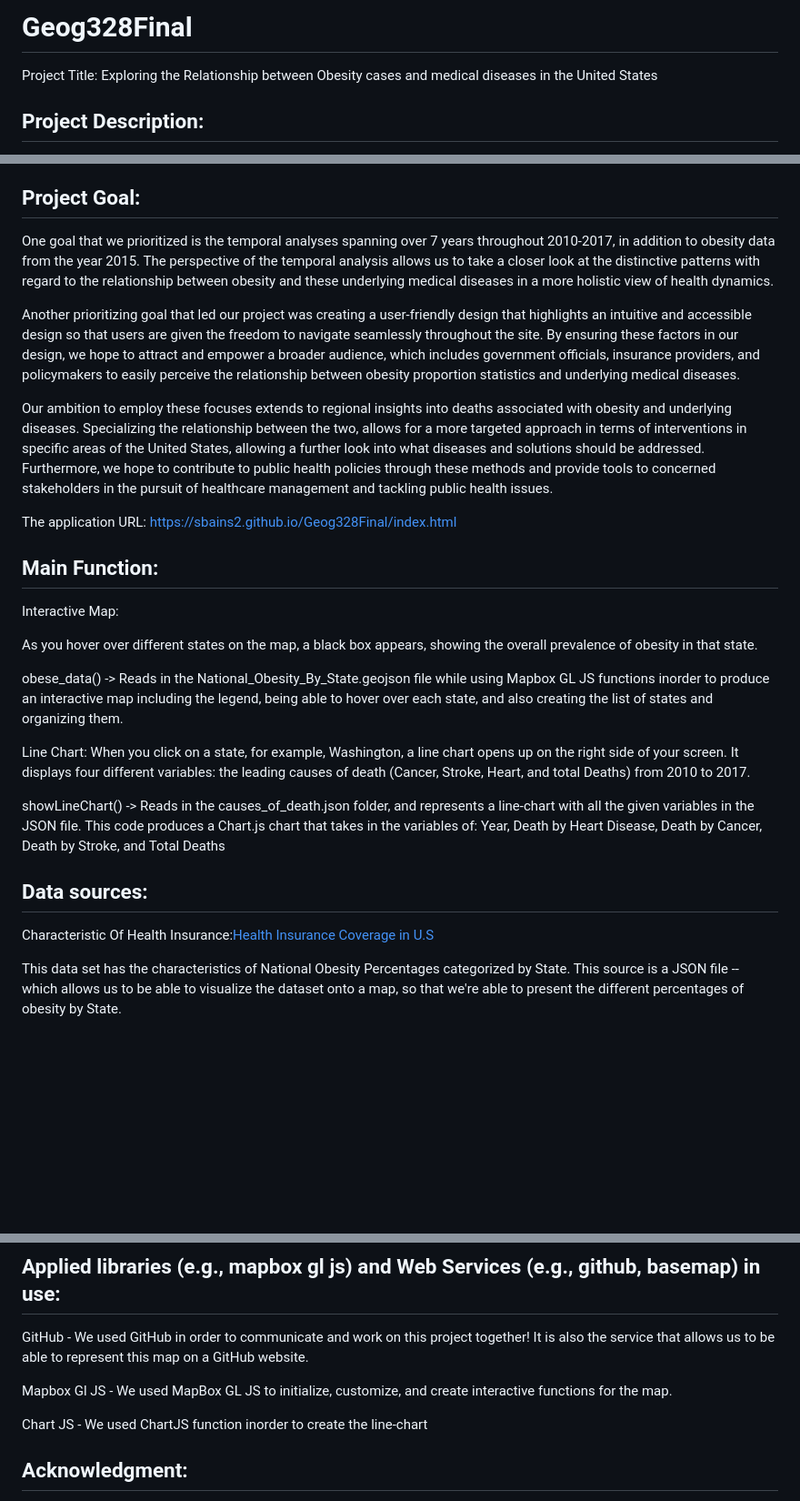
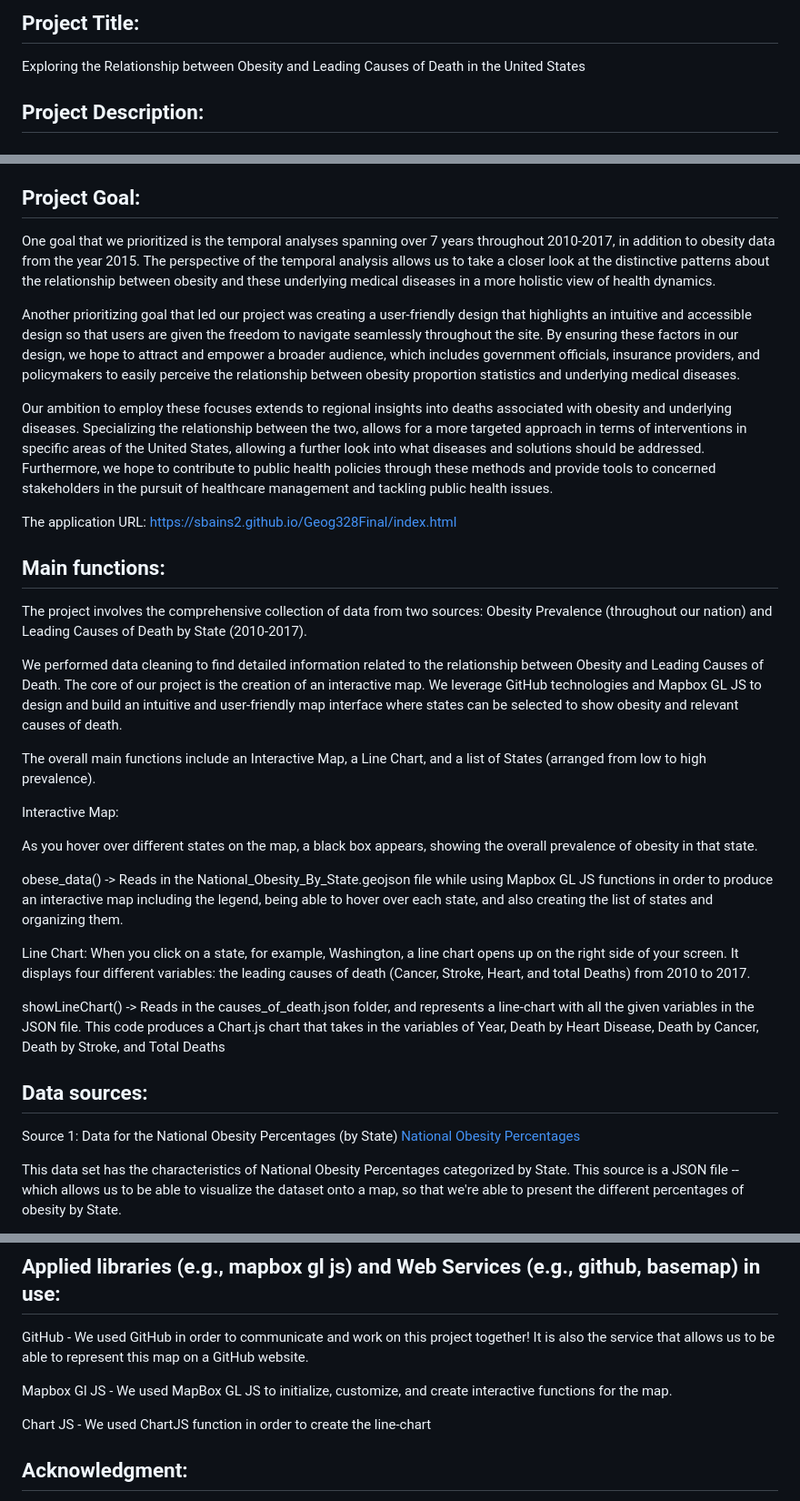
Before and after one commit to sbains2/Geog328Final, a Markdown page: README.md, 3 parts joined by grey strips. Shown at 91% size. Rendered like a GitHub page; blank space fills up the shorter version.

```diff
--- a/README.md
+++ b/README.md
@@ -1,7 +1,5 @@
-# Geog328Final
-
-Project Title:
-Exploring the Relationship between Obesity cases and medical diseases in the United States
+## Project Title:
+Exploring the Relationship between Obesity and Leading Causes of Death in the United States
 
 ## Project Description:
 Overall, this project aims to uncover the relationship between the overall obesity proportions as well as prevalent medical diseases in the United States throughout 7 years, in addition to the obesity data from 2015. Our focus is on the development of an interactive map that integrates HTML, CSS, and JS to show the relationship across all states. Our prioritization is to give a user-friendly interface so the relationship is more easily interpreted.
@@ -14,7 +12,7 @@ About the HTML, we prioritized the optimal layout that would allow users to use
 
 ## Project Goal:
 
-One goal that we prioritized is the temporal analyses spanning over 7 years throughout 2010-2017, in addition to obesity data from the year 2015. The perspective of the temporal analysis allows us to take a closer look at the distinctive patterns with regard to the relationship between obesity and these underlying medical diseases in a more holistic view of health dynamics.
+One goal that we prioritized is the temporal analyses spanning over 7 years throughout 2010-2017, in addition to obesity data from the year 2015. The perspective of the temporal analysis allows us to take a closer look at the distinctive patterns about the relationship between obesity and these underlying medical diseases in a more holistic view of health dynamics.
 
 Another prioritizing goal that led our project was creating a user-friendly design that highlights an intuitive and accessible design so that users are given the freedom to navigate seamlessly throughout the site. By ensuring these factors in our design, we hope to attract and empower a broader audience, which includes government officials, insurance providers, and policymakers to easily perceive the relationship between obesity proportion statistics and underlying medical diseases.
 
@@ -25,23 +23,30 @@ The application URL: https://sbains2.github.io/Geog328Final/index.html
 
 
 
-## Main Function:
+## Main functions:
+
+The project involves the comprehensive collection of data from two sources: Obesity Prevalence (throughout our nation) and Leading Causes of Death by State (2010-2017).
+
+We performed data cleaning to find detailed information related to the relationship between Obesity and Leading Causes of Death. The core of our project is the creation of an interactive map. We leverage GitHub technologies and Mapbox GL JS to design and build an intuitive and user-friendly map interface where states can be selected to show obesity and relevant causes of death.
+
+The overall main functions include an Interactive Map, a Line Chart, and a list of States (arranged from low to high prevalence).
 
 Interactive Map:
 
 As you hover over different states on the map, a black box appears, showing the overall prevalence of obesity in that state.
 
-obese_data() -> Reads in the National_Obesity_By_State.geojson file while using Mapbox GL JS functions inorder to produce an interactive map including
+obese_data() -> Reads in the National_Obesity_By_State.geojson file while using Mapbox GL JS functions in order to produce an interactive map including
 the legend, being able to hover over each state, and also creating the list of states and organizing them.
 
 Line Chart:
 When you click on a state, for example, Washington, a line chart opens up on the right side of your screen. It displays four different variables: the leading causes of death (Cancer, Stroke, Heart, and total Deaths) from 2010 to 2017.
 
 showLineChart() -> Reads in the causes_of_death.json folder, and represents a line-chart with all the given variables in the JSON file. This code produces a Chart.js
-chart that takes in the variables of: Year, Death by Heart Disease, Death by Cancer, Death by Stroke, and Total Deaths
+chart that takes in the variables of Year, Death by Heart Disease, Death by Cancer, Death by Stroke, and Total Deaths
+
 
 ## Data sources:
-Characteristic Of Health Insurance:[Health Insurance Coverage in U.S](https://data.census.gov/table/ACSST1Y2022.S2701?q=health%20insurance)
+Source 1: Data for the National Obesity Percentages (by State) [National Obesity Percentages](https://catalog.data.gov/dataset/national-obesity-by-state-d765a)
 
 This data set has the characteristics of National Obesity Percentages categorized by State. This source is a JSON file -- which allows us to be able to visualize
 the dataset onto a map, so that we're able to present the different percentages of obesity by State.
@@ -63,7 +68,7 @@ this map on a GitHub website.
 
 Mapbox Gl JS - We used MapBox GL JS to initialize, customize, and create interactive functions for the map.
 
-Chart JS - We used ChartJS function inorder to create the line-chart
+Chart JS - We used ChartJS function in order to create the line-chart
 
 
 ## Acknowledgment:
```
